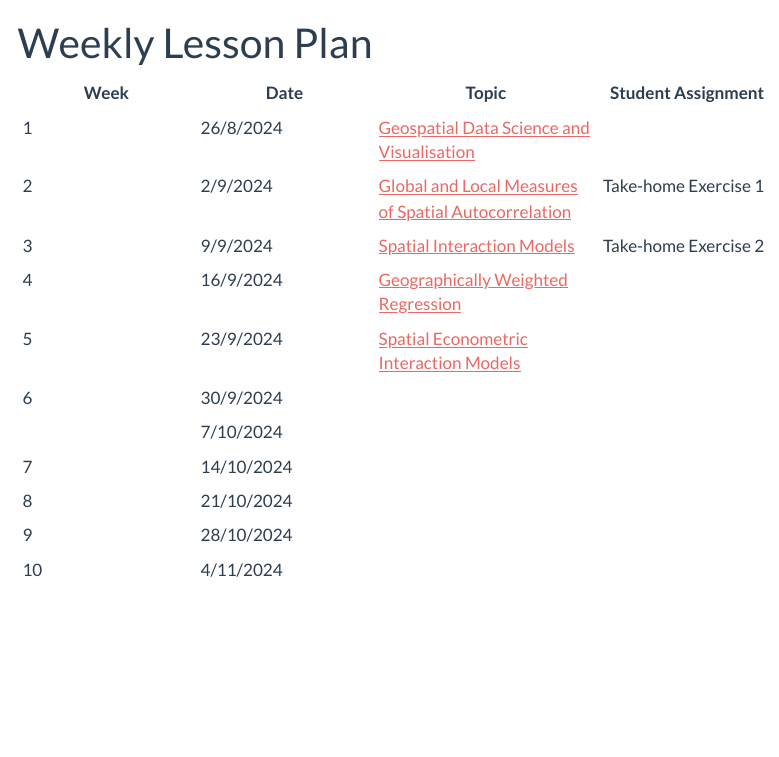
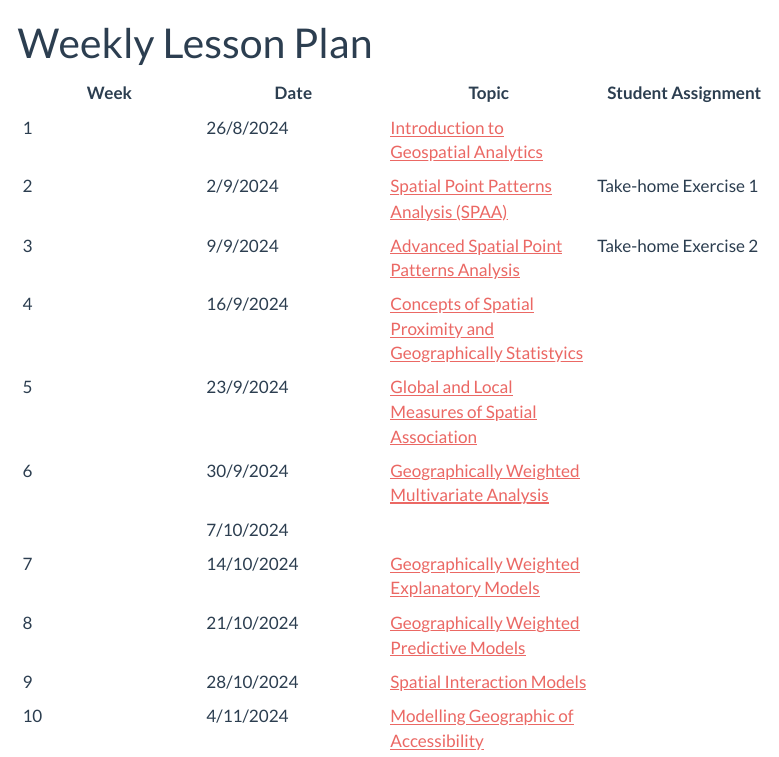
Before and after one commit to tskam/ISSS626-AY2024-25Aug, a Quarto document (lesson.qmd): the page in a window 1100 px wide, from its top. Rendered offline with R 4.5, knitr and Pandoc in place of Quarto, with nearby package versions; menus at the side of the page are left out.

Commit message:
Commit after updated Lesson page

```diff
--- a/lesson.qmd
+++ b/lesson.qmd
@@ -4,15 +4,15 @@ editor: visual
 ---
 
 | Week | Date       | Topic                                                                                | Student Assignment   |
-|-----------------|-----------------|---------------------|-----------------|
-| 1    | 26/8/2024  | [Geospatial Data Science and Visualisation](outline/lesson1_outline.html)            |                      |
-| 2    | 2/9/2024   | [Global and Local Measures of Spatial Autocorrelation](outline/Lesson2_outline.html) | Take-home Exercise 1 |
-| 3    | 9/9/2024   | [Spatial Interaction Models](outline/Lesson3_outline.html)                           | Take-home Exercise 2 |
-| 4    | 16/9/2024  | [Geographically Weighted Regression](outline/Lesson4_outline.html)                   |                      |
-| 5    | 23/9/2024  | [Spatial Econometric Interaction Models](outline/Lesson5_outline.html)               |                      |
-| 6    | 30/9/2024  |                                                                                      |                      |
+|------------------|------------------|--------------------|------------------|
+| 1    | 26/8/2024  | [Introduction to Geospatial Analytics](outline/lesson1_outline.html)            |                      |
+| 2    | 2/9/2024   | [Spatial Point Patterns Analysis (SPAA)](outline/Lesson2_outline.html) | Take-home Exercise 1 |
+| 3    | 9/9/2024   | [Advanced Spatial Point Patterns Analysis](outline/Lesson3_outline.html)                           | Take-home Exercise 2 |
+| 4    | 16/9/2024  | [Concepts of Spatial Proximity and Geographically Statistyics](outline/Lesson4_outline.html)                   |                      |
+| 5    | 23/9/2024  | [Global and Local Measures of Spatial Association](outline/Lesson5_outline.html)               |                      |
+| 6    | 30/9/2024  | [Geographically Weighted Multivariate Analysis]()                                                                                     |                      |
 |      | 7/10/2024  |                                                                                      |                      |
-| 7    | 14/10/2024 |                                                                                      |                      |
-| 8    | 21/10/2024 |                                                                                      |                      |
-| 9    | 28/10/2024 |                                                                                      |                      |
-| 10   | 4/11/2024  |                                                                                      |                      |
+| 7    | 14/10/2024 | [Geographically Weighted Explanatory Models]()                                                                                     |                      |
+| 8    | 21/10/2024 | [Geographically Weighted Predictive Models]()                                                                                     |                      |
+| 9    | 28/10/2024 | [Spatial Interaction Models]()                                                                                     |                      |
+| 10   | 4/11/2024  | [Modelling Geographic of Accessibility]()                                                                                     |                      |
```
Also changed, not shown: 2 other files.
